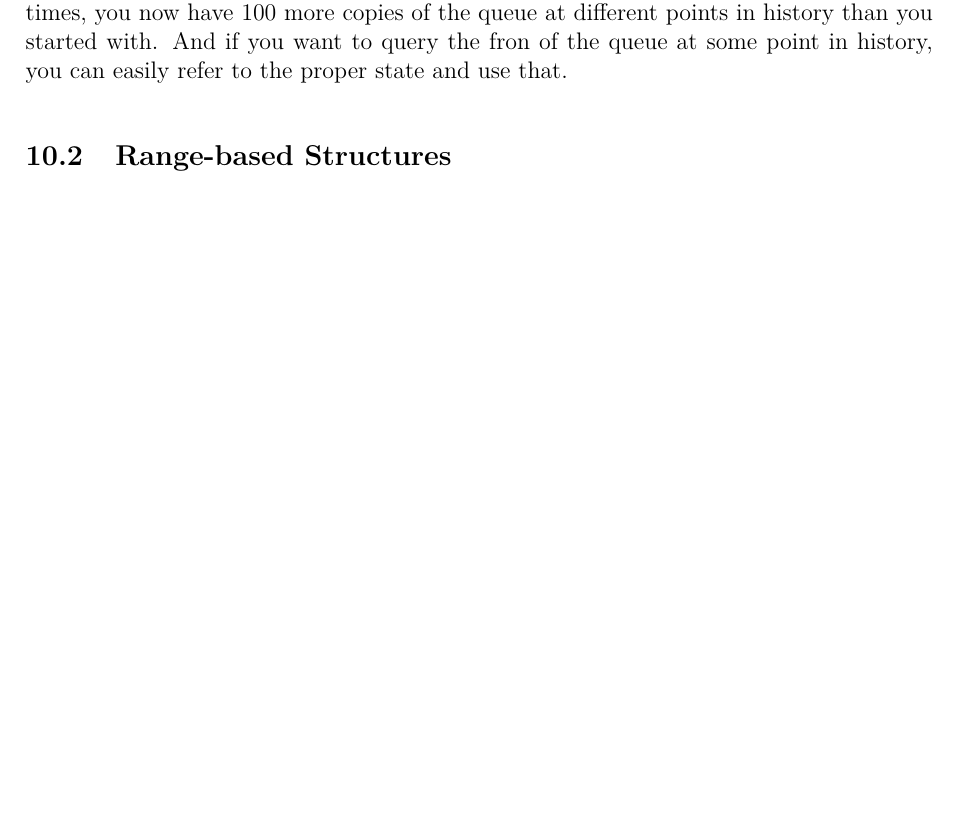
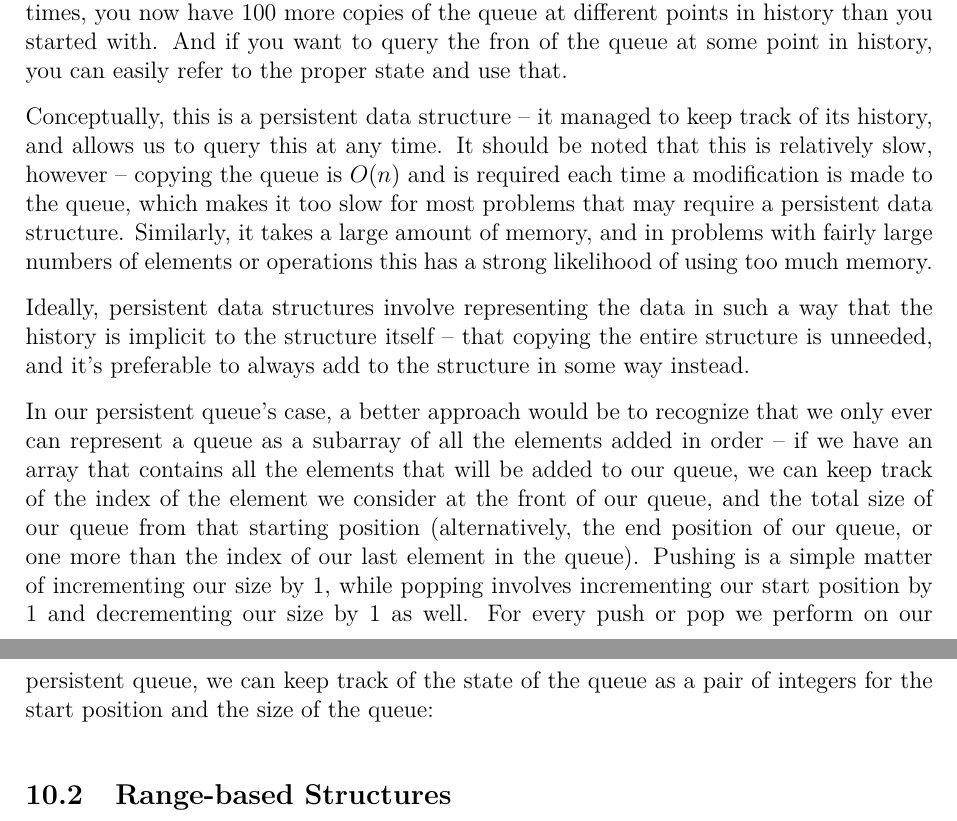
Before and after one commit to JarateKing/Competitive-Programming-Textbook, a LaTeX document (main.tex, which reads chapters/advanced-data-structures.tex): part of page 65 of 84 before the commit and two parts of pages 65 and 66 of 85 after it, the two joined at a grey line, cut so that both start at the same text, the shorter picture padded with empty space. Compiled offline with pdfLaTeX.

Commit message:
added better persistent queue

```diff
--- a/chapters/advanced-data-structures.tex
+++ b/chapters/advanced-data-structures.tex
@@ -9,6 +9,13 @@
 Persistent data structures are ones that allow for not just querying an element, but also being able to query it at a specific time, keeping track of the modifications that have been done to it. For example, if you had a queue with 10 elements and pushed and popped several times, you wouldn't be able to query what the front of the queue is at its initial state with 10 elements. A persistent queue would not only allow you to query it at that state, or after any arbitrary amount of pushes and pops for that matter.
 
 A trivial example of a persistent data structure is simply a list of copies of a complete object for every modification that happens to it. If you add an element to a persistent queue, you keep a copy of the old queue and create a new copy of the list with that element added. Likewise with popping the first element in the queue. You do this 100 times, you now have 100 more copies of the queue at different points in history than you started with. And if you want to query the fron of the queue at some point in history, you can easily refer to the proper state and use that.
+
+Conceptually, this is a persistent data structure -- it managed to keep track of its history, and allows us to query this at any time. It should be noted that this is relatively slow, however -- copying the queue is $O(n)$ and is required each time a modification is made to the queue, which makes it too slow for most problems that may require a persistent data structure. Similarly, it takes a large amount of memory, and in problems with fairly large numbers of elements or operations this has a strong likelihood of using too much memory.
+
+Ideally, persistent data structures involve representing the data in such a way that the history is implicit to the structure itself -- that copying the entire structure is unneeded, and it's preferable to always add to the structure in some way instead.
+
+In our persistent queue's case, a better approach would be to recognize that we only ever can represent a queue as a subarray of all the elements added in order -- if we have an array that contains all the elements that will be added to our queue, we can keep track of the index of the element we consider at the front of our queue, and the total size of our queue from that starting position (alternatively, the end position of our queue, or one more than the index of our last element in the queue). Pushing is a simple matter of incrementing our size by 1, while popping involves incrementing our start position by 1 and decrementing our size by 1 as well. For every push or pop we perform on our persistent queue, we can keep track of the state of the queue as a pair of integers for the start position and the size of the queue:
+
 \subsection{Range-based Structures}
 \subsubsection{Prefix Sum Arrays}
 
```
